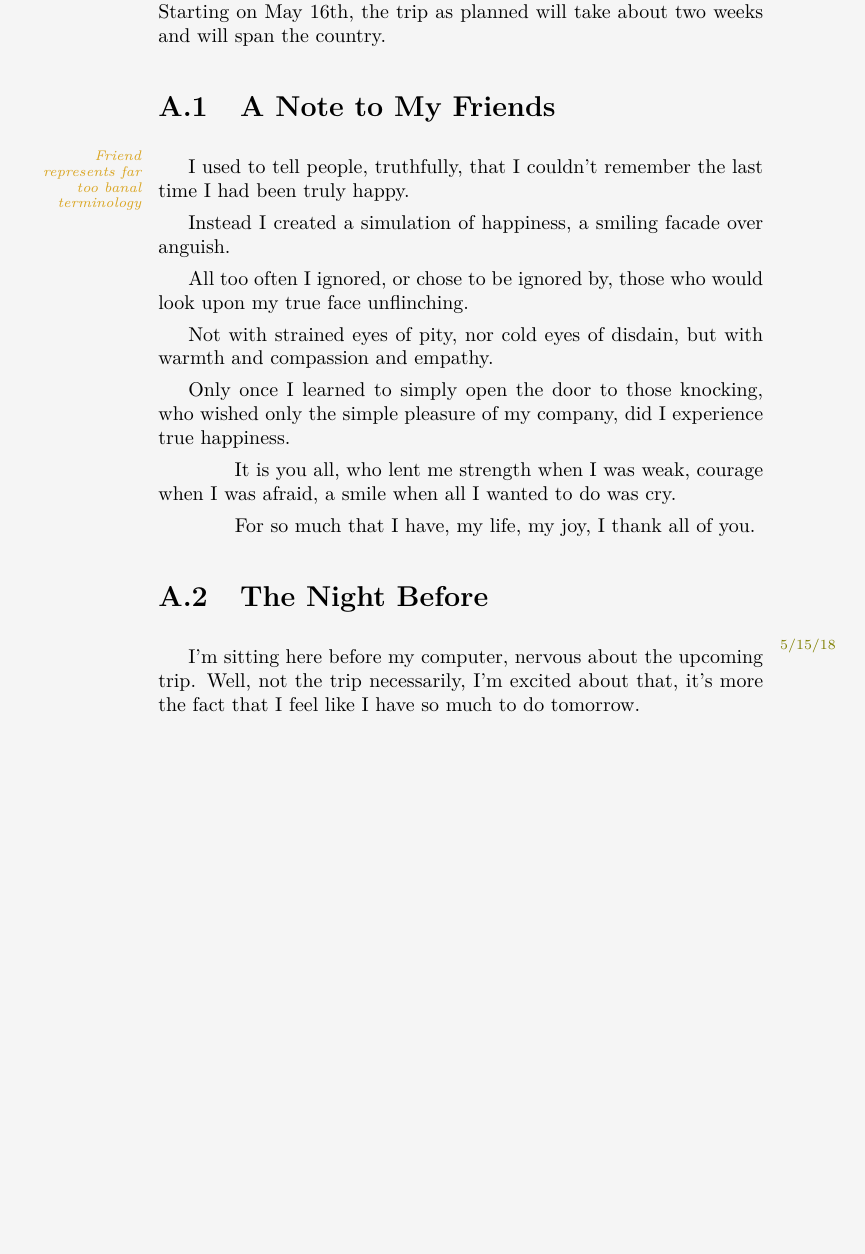
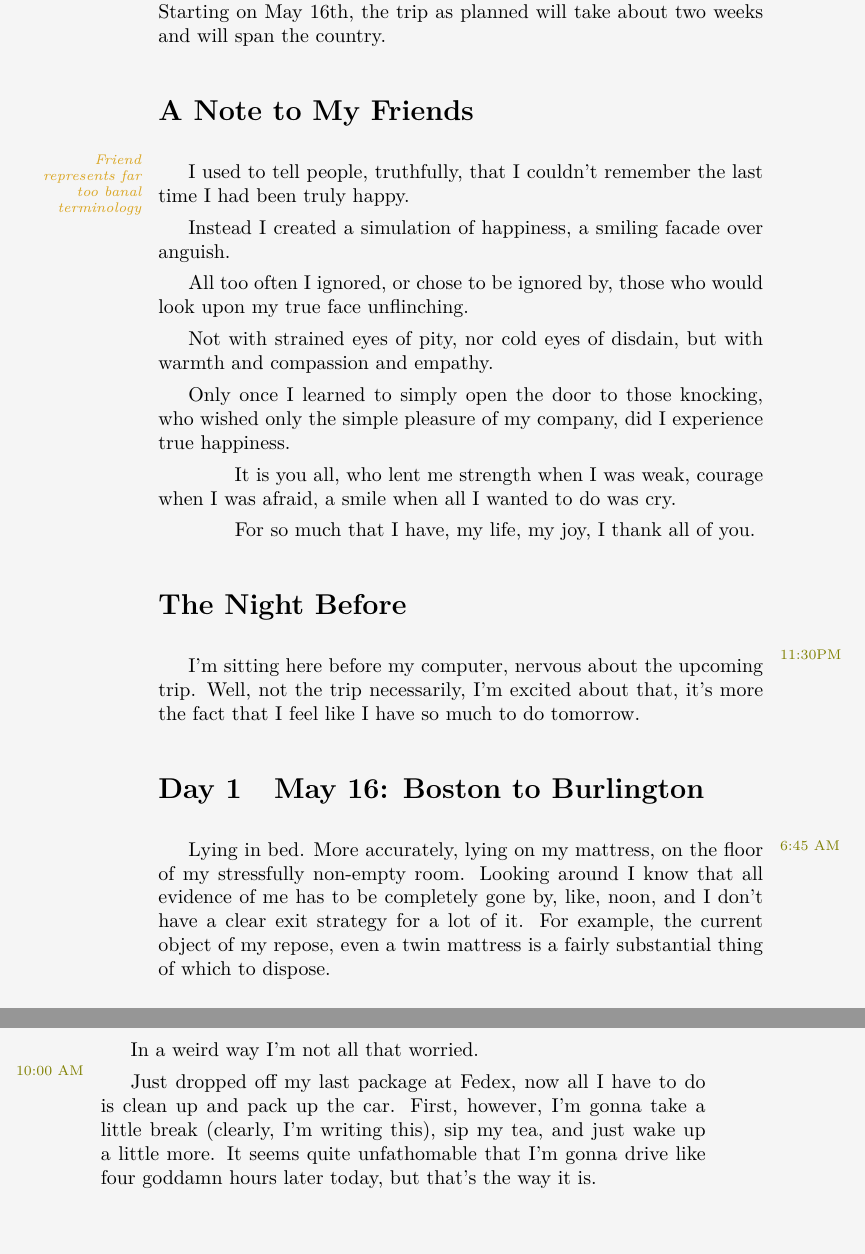
Before and after one commit to mvwicky/ButIDigress, a LaTeX thesis (butidigress.tex, which reads sections/appendix.tex): part of page 36 of 54 before the commit and two parts of pages 36 and 37 of 56 after it, the two joined at a grey line, cut so that both start at the same text, the shorter picture padded with empty space. Compiled offline with XeLaTeX.

Commit message:
added entry for first travel day

```diff
--- a/sections/appendix.tex
+++ b/sections/appendix.tex
@@ -7,7 +7,7 @@
 This is a log of my 2018 road trip from Boston to Santa Barbara.
 Starting on May 16th, the trip as planned will take about two weeks and will span the country.
 
-\section{A Note to My Friends}\marginthought{Friend represents far too banal terminology}
+\section*{A Note to My Friends}\marginthought{Friend represents far too banal terminology}
 I used to tell people, truthfully, that I couldn't remember the last time I had been truly happy.
 
 Instead I created a simulation of happiness, a smiling facade over anguish.
@@ -22,9 +22,26 @@ Only once I learned to simply open the door to those knocking, who wished only t
 
 \hspace*{2em} For so much that I have, my life, my joy, I thank all of you.
 
-\section{The Night Before}\margindate{5/15/18}
+\section*{The Night Before}\margindate{11:30PM}
 I'm sitting here before my computer, nervous about the upcoming trip.
 Well, not the trip necessarily, I'm excited about that, it's more the fact that I feel like I have so much to do tomorrow.
+
+\renewcommand{\thesection}{Day \arabic{section}}
+
+\section{May 16: Boston to Burlington}
+Lying in bed.\margindate{6:45 AM}
+More accurately, lying on my mattress, on the floor of my stressfully non-empty room.
+Looking around I know that all evidence of me has to be completely gone by, like, noon, and I don't have a clear exit strategy for a lot of it.
+For example, the current object of my repose, even a twin mattress is a fairly substantial thing of which to dispose.
+
+In a weird way I'm not all that worried.
+
+\margindate{10:00 AM}Just dropped off my last package at Fedex, now all I have to do is clean up and pack up the car.
+First, however, I'm gonna take a little break (clearly, I'm writing this), sip my tea, and just wake up a little more.
+It seems quite unfathomable that I'm gonna drive like four goddamn hours later today, but that's the way it is.
+
+
+\renewcommand{\thesection}{\thechapter .\arabic{section}}
 
 \newlength{\episkip}
 \setlength{\episkip}{0.5cm}
```
Also changed, not shown: butidigress.pdf, sections/appendix.tex (4 more changed lines).
